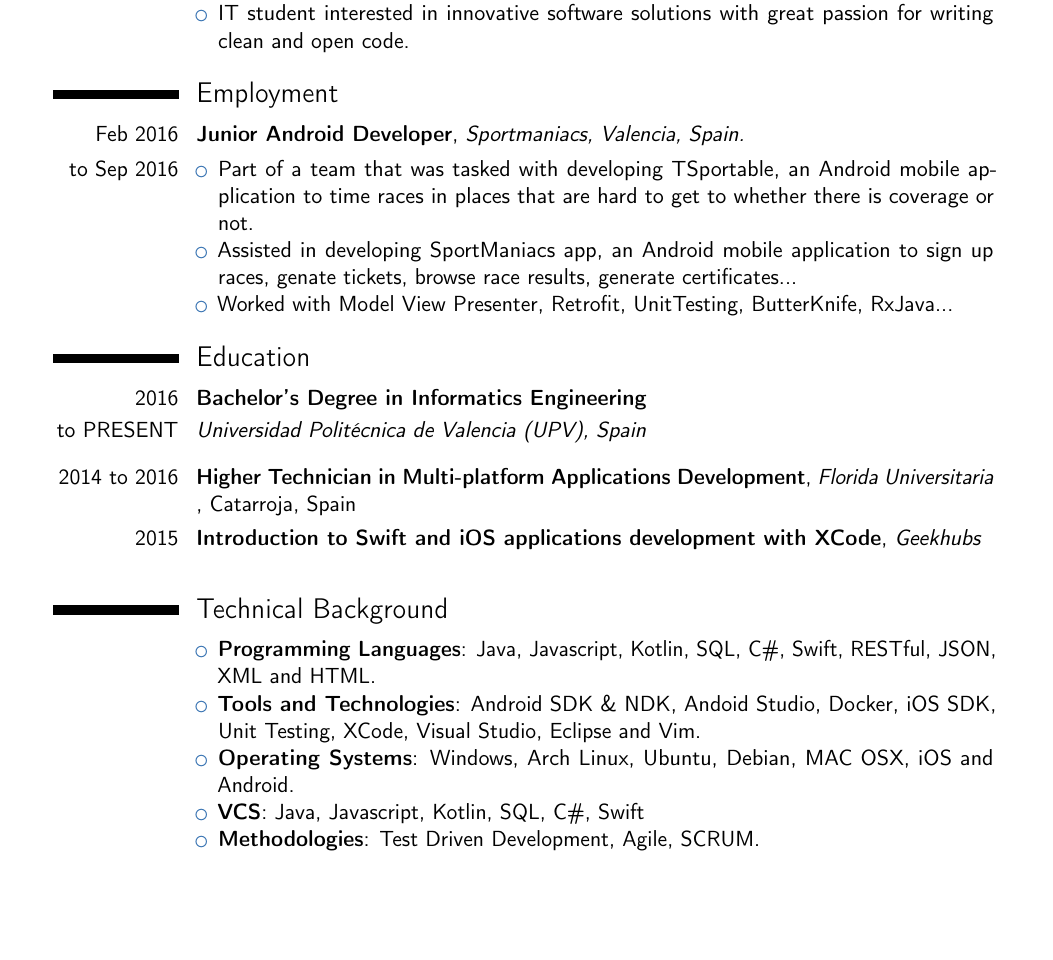
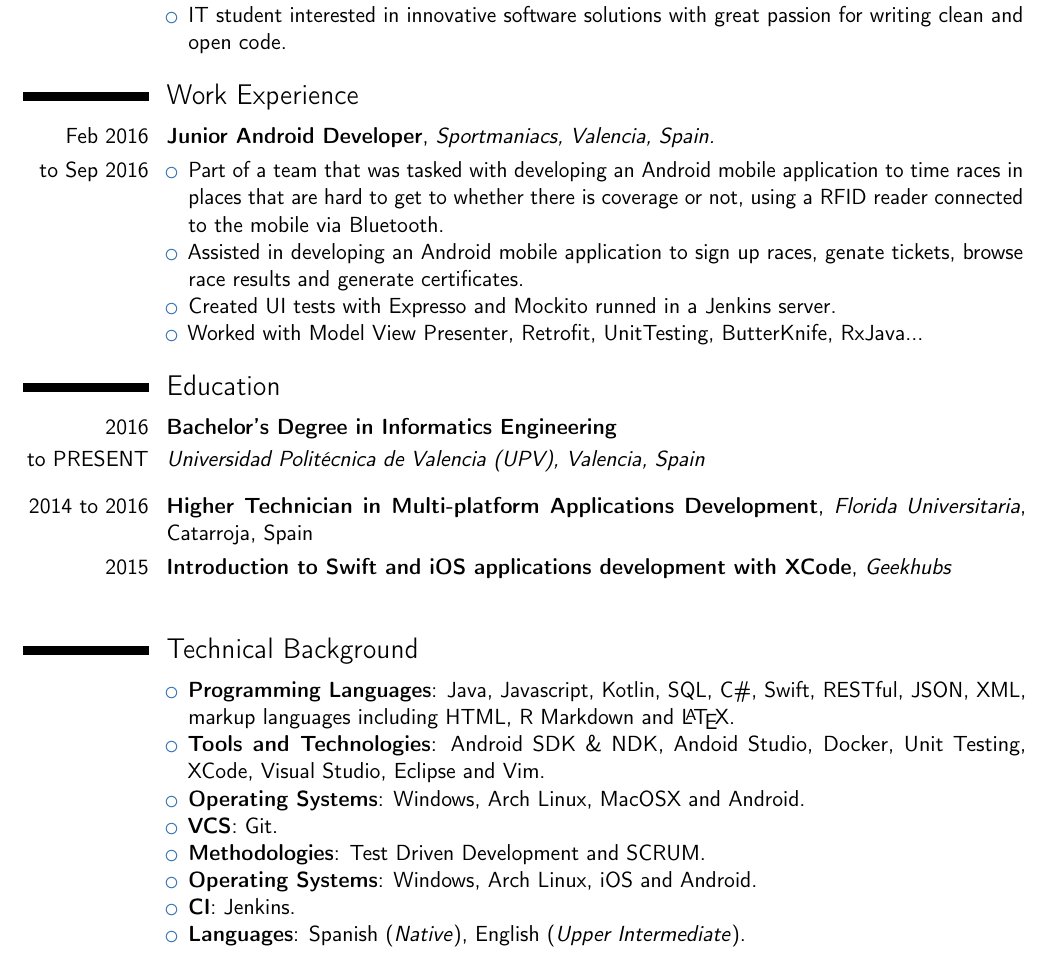
Before and after one commit to Nacchofer31/CV, a LaTeX CV (main.tex): part of the page, cut so that both start at the same text, the shorter picture padded with empty space. Compiled offline with pdfLaTeX.

Commit message:
Updating technical background

```diff
--- a/main.tex
+++ b/main.tex
@@ -2,9 +2,8 @@
 %     CS
 %%%%%%%%%%%%%%%%%
 
-\documentclass[11pt,sans]{moderncv}
+\documentclass[11pt,a4paper]{moderncv}
 
-    \addtolength{\voffset}{-2 cm}
 
 %% ModernCV themes
 \moderncvstyle{classic}
@@ -17,7 +16,6 @@
 \usepackage[utf8]{inputenc}
 
 \usepackage{tikz}
-\usepackage[thinlines]{easytable}
 \newcommand{\github}{%
 \begin{tikzpicture}[y=0.2pt, x=0.2pt,yscale=-1, inner sep=0pt, outer sep=0pt,opacity=0.4]
   \begin{scope}[shift={(506.69823,386.92617)}]
@@ -122,7 +120,7 @@
 }
 
 %% Adjust the page margins
-\usepackage[scale=0.79]{geometry}
+\usepackage[scale=0.84]{geometry}
 \usepackage{color,soul} \setul{1ex}{0.8ex} \definecolor{orange}{rgb}{73,,0}
 \usepackage{booktabs}
 \setulcolor{orange}
@@ -151,13 +149,14 @@
     \item IT student interested in innovative software solutions with great passion for writing clean and open code.
     \end{itemize}
 }
-\section{Employment} % =====================================
+\section{Work Experience} % =====================================
 
 \cvitem{Feb 2016}{ \textbf{Junior Android Developer}, \textit{Sportmaniacs, Valencia, Spain.}}
 \cvitem{to Sep 2016}{
     \begin{itemize}%
-    \item Part of a team that was tasked with developing TSportable, an Android mobile application to time races in places that are hard to get to whether there is coverage or not.
-    \item Assisted in developing SportManiacs app, an Android mobile application to sign up races, genate tickets, browse race results, generate certificates...
+    \item Part of a team that was tasked with developing an Android mobile application to time races in places that are hard to get to whether there is coverage or not, using a RFID reader connected to the mobile via Bluetooth.
+    \item Assisted in developing an Android mobile application to sign up races, genate tickets, browse race results and generate certificates.
+    \item Created UI tests with Expresso and Mockito runned in a Jenkins server.
     \item Worked with Model View Presenter, Retrofit, UnitTesting, ButterKnife, RxJava...
     \end{itemize}
 }
@@ -166,24 +165,27 @@
 
 \cvitem{2016}{ \textbf{Bachelor's Degree in Informatics Engineering} }
 \cvitem{to PRESENT}{
-\textit{Universidad Politécnica de Valencia (UPV), Spain }
+\textit{Universidad Politécnica de Valencia (UPV), Valencia, Spain }
 }
 \medskip
-\cvitem{2014 to 2016}{ \textbf{Higher Technician in Multi-platform Applications Development}, \textit{Florida Universitaria }, Catarroja, Spain}
+\cvitem{2014 to 2016}{ \textbf{Higher Technician in Multi-platform Applications Development}, \textit{Florida Universitaria}, Catarroja, Spain}
 
 \cvitem{2015}{ \textbf{Introduction to Swift and iOS applications development with XCode}, \textit{Geekhubs}
 }
 
-\medskip
+\bigskip
 
 \section{Technical Background} % =====================================
 \cvitem{ }{
 \begin{itemize}
-    \item \textbf{Programming Languages}: Java, Javascript, Kotlin, SQL, C\#, Swift, RESTful, JSON, XML and HTML.
-    \item \textbf{Tools and Technologies}: Android SDK \& NDK, Andoid Studio, Docker, iOS SDK, Unit Testing, XCode, Visual Studio, Eclipse and Vim.
-    \item \textbf{Operating Systems}: Windows, Arch Linux, Ubuntu, Debian, MAC OSX, iOS and Android.
-    \item \textbf{VCS}: Java, Javascript, Kotlin, SQL, C\#, Swift
-    \item \textbf{Methodologies}: Test Driven Development, Agile, SCRUM.
+    \item \textbf{Programming Languages}: Java, Javascript, Kotlin, SQL, C\#, Swift, RESTful, JSON, XML, markup languages including HTML, R Markdown and \LaTeX.
+    \item \textbf{Tools and Technologies}: Android SDK \& NDK, Andoid Studio, Docker, Unit Testing, XCode, Visual Studio, Eclipse and Vim.
+    \item \textbf{Operating Systems}: Windows, Arch Linux, MacOSX and Android.
+    \item \textbf{VCS}: Git.
+    \item \textbf{Methodologies}: Test Driven Development and SCRUM.
+    \item \textbf{Operating Systems}: Windows, Arch Linux, iOS and Android.
+    \item \textbf{CI}: Jenkins.
+    \item \textbf{Languages}: Spanish (\textit{Native}), English (\textit{Upper Intermediate}).
 \end{itemize}
 }
 
```
